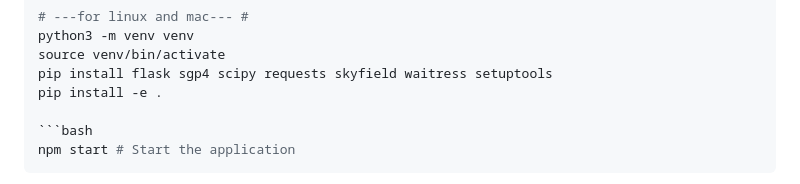
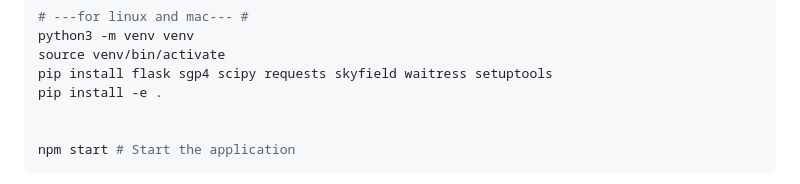
Before and after one commit to USC-POSEIDON/Poseidon, a Markdown page: README.md, the part around the change. Rendered like a GitHub page.

````diff
--- a/README.md
+++ b/README.md
@@ -49,7 +49,7 @@ source venv/bin/activate
 pip install flask sgp4 scipy requests skyfield waitress setuptools
 pip install -e .
 
-```bash
+
 npm start # Start the application
 ```
 
````
